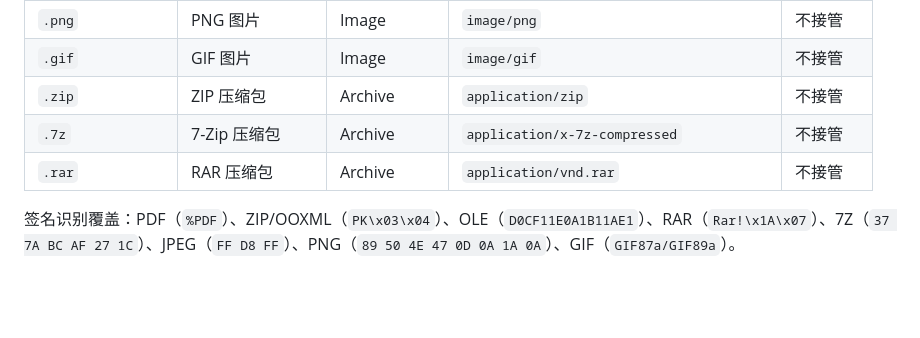
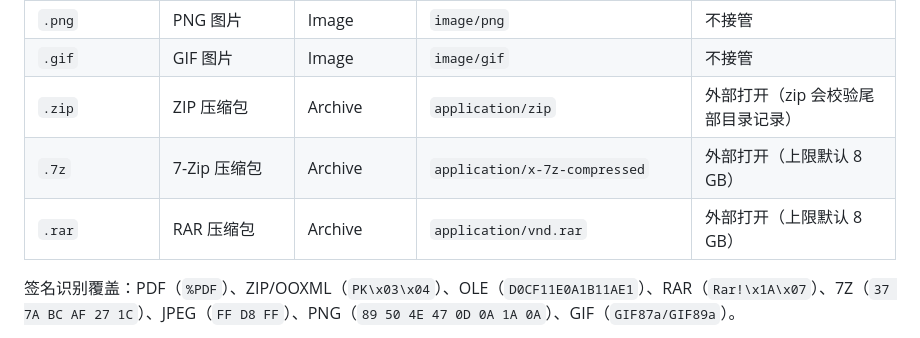
Before and after one commit to T1gerD/OutOpen, a Markdown page: docs/COMPATIBILITY.md, the part around the change. GitHub-like rendering; blank space fills up the shorter version.

```diff
--- a/docs/COMPATIBILITY.md
+++ b/docs/COMPATIBILITY.md
@@ -58,9 +58,9 @@
 | `.jpg` / `.jpeg` | JPEG 图片 | Image | `image/jpeg` | 不接管 |
 | `.png` | PNG 图片 | Image | `image/png` | 不接管 |
 | `.gif` | GIF 图片 | Image | `image/gif` | 不接管 |
-| `.zip` | ZIP 压缩包 | Archive | `application/zip` | 不接管 |
-| `.7z` | 7-Zip 压缩包 | Archive | `application/x-7z-compressed` | 不接管 |
-| `.rar` | RAR 压缩包 | Archive | `application/vnd.rar` | 不接管 |
+| `.zip` | ZIP 压缩包 | Archive | `application/zip` | 外部打开（zip 会校验尾部目录记录） |
+| `.7z` | 7-Zip 压缩包 | Archive | `application/x-7z-compressed` | 外部打开（上限默认 8 GB） |
+| `.rar` | RAR 压缩包 | Archive | `application/vnd.rar` | 外部打开（上限默认 8 GB） |
 
 签名识别覆盖：PDF（`%PDF`）、ZIP/OOXML（`PK\x03\x04`）、OLE（`D0CF11E0A1B11AE1`）、RAR（`Rar!\x1A\x07`）、7Z（`37 7A BC AF 27 1C`）、JPEG（`FF D8 FF`）、PNG（`89 50 4E 47 0D 0A 1A 0A`）、GIF（`GIF87a/GIF89a`）。
 
```
Also changed, not shown: README.md (+13 -7 lines), docs/VERIFICATION.md (+21 -0 lines), docs/screenshots/32-cloud-archive.png (added), 14 other files.
